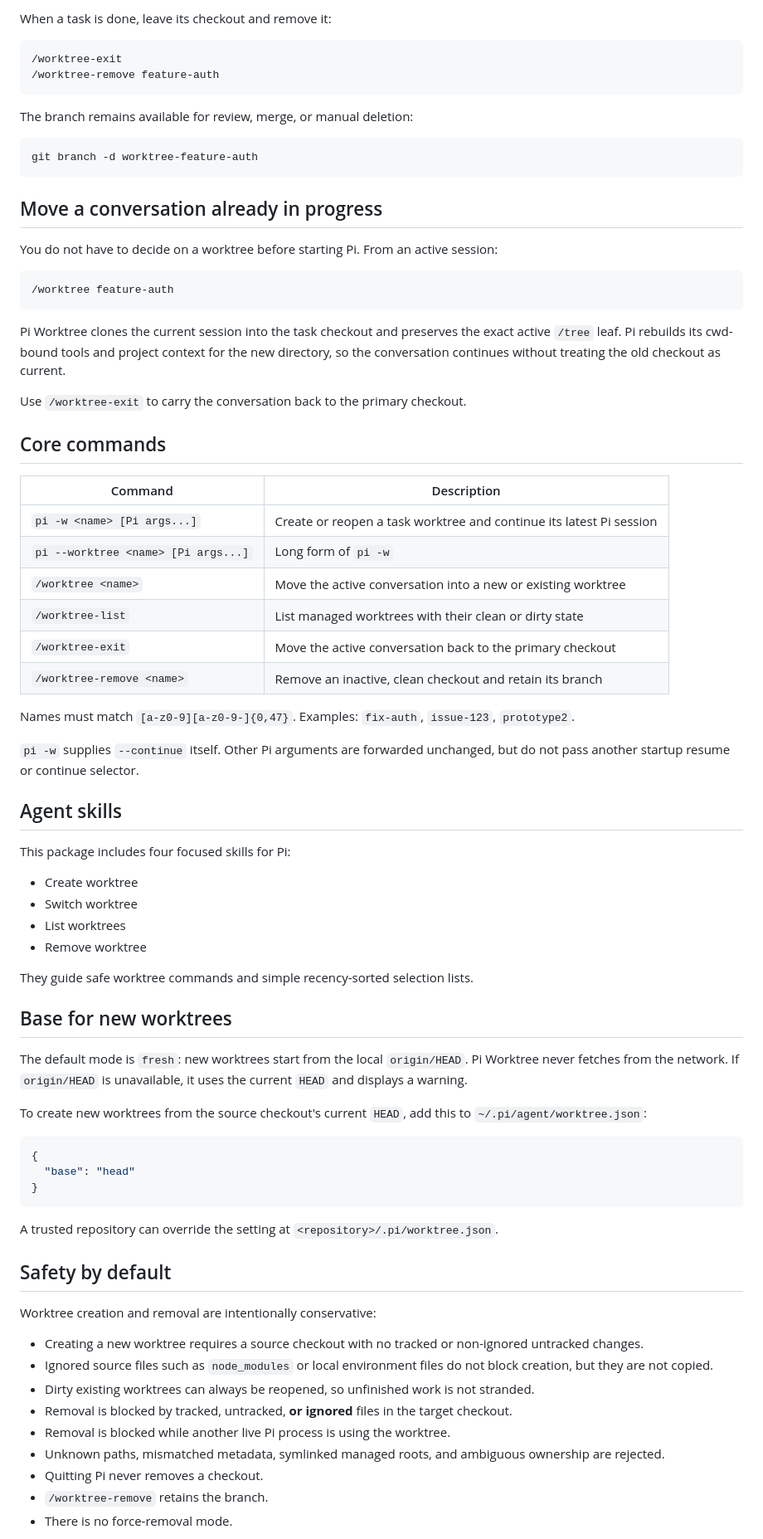
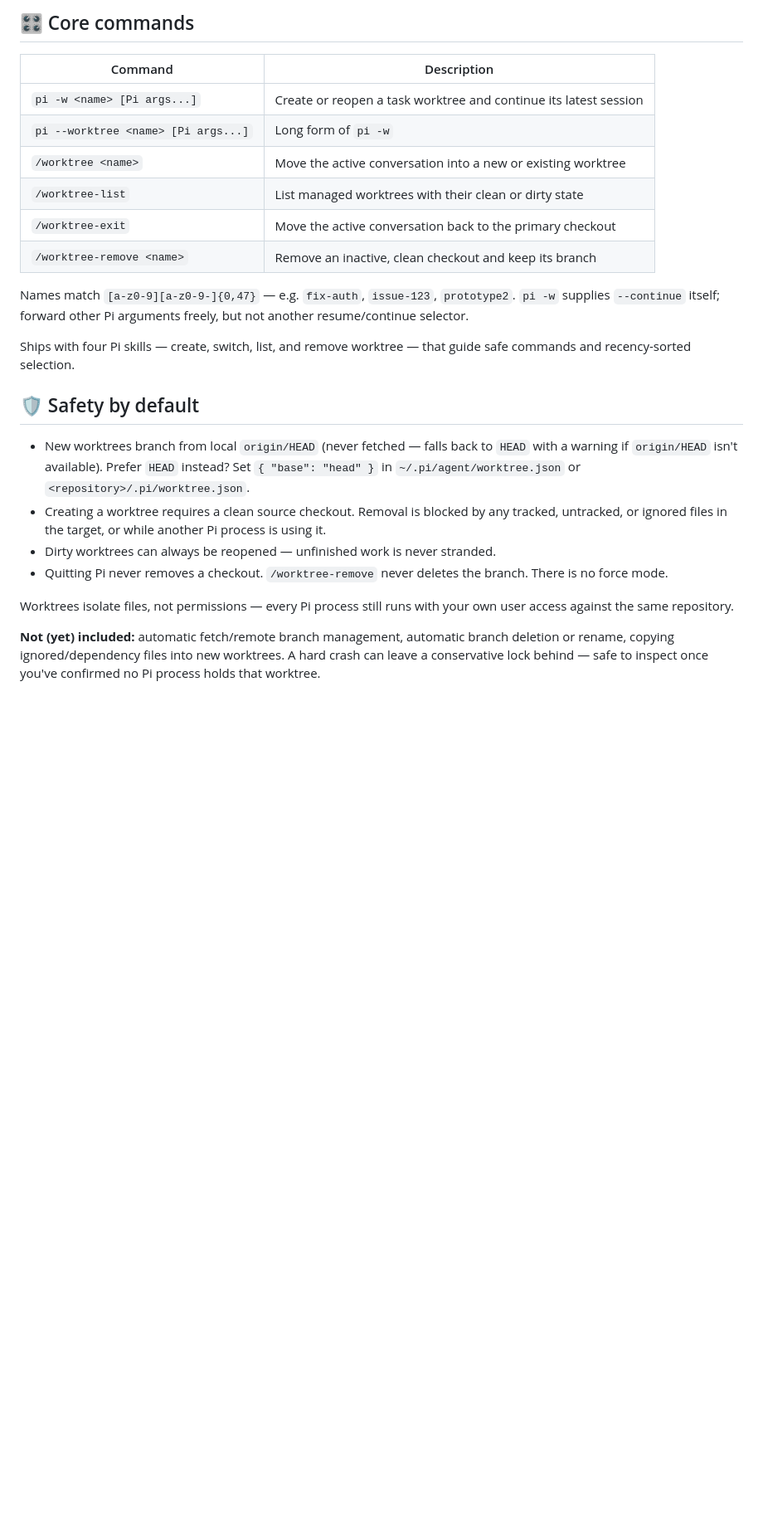
Before and after one commit to AjayPoshak/pi-worktree-extension, a Markdown page: README.md, the part around one of its changes. Shown at 83% size. GitHub-like rendering; blank space fills up the shorter version.

Commit message:
update readme (#13)

````diff
--- a/README.md
+++ b/README.md
@@ -187,80 +131,27 @@ List their state from Pi:
 
-When a task is done, leave its checkout and remove it:
-
-```text
-/worktree-exit
-/worktree-remove feature-auth
-```
-
-The branch remains available for review, merge, or manual deletion:
-
-```bash
-git branch -d worktree-feature-auth
-```
-
-## Move a conversation already in progress
-
-You do not have to decide on a worktree before starting Pi. From an active session:
-
-```text
-/worktree feature-auth
-```
-
-Pi Worktree clones the current session into the task checkout and preserves the exact active `/tree` leaf. Pi rebuilds its cwd-bound tools and project context for the new directory, so the conversation continues without treating the old checkout as current.
-
-Use `/worktree-exit` to carry the conversation back to the primary checkout.
-
-## Core commands
+## 🎛️ Core commands
 
 | Command | Description |
 | --- | --- |
-| `pi -w <name> [Pi args...]` | Create or reopen a task worktree and continue its latest Pi session |
+| `pi -w <name> [Pi args...]` | Create or reopen a task worktree and continue its latest session |
 | `pi --worktree <name> [Pi args...]` | Long form of `pi -w` |
 | `/worktree <name>` | Move the active conversation into a new or existing worktree |
 | `/worktree-list` | List managed worktrees with their clean or dirty state |
 | `/worktree-exit` | Move the active conversation back to the primary checkout |
-| `/worktree-remove <name>` | Remove an inactive, clean checkout and retain its branch |
+| `/worktree-remove <name>` | Remove an inactive, clean checkout and keep its branch |
 
-Names must match `[a-z0-9][a-z0-9-]{0,47}`. Examples: `fix-auth`, `issue-123`, `prototype2`.
+Names match `[a-z0-9][a-z0-9-]{0,47}` — e.g. `fix-auth`, `issue-123`, `prototype2`. `pi -w` supplies `--continue` itself; forward other Pi arguments freely, but not another resume/continue selector.
 
-`pi -w` supplies `--continue` itself. Other Pi arguments are forwarded unchanged, but do not pass another startup resume or continue selector.
+Ships with four Pi skills — create, switch, list, and remove worktree — that guide safe commands and recency-sorted selection.
 
-## Agent skills
+## 🛡️ Safety by default
 
-This package includes four focused skills for Pi:
+- New worktrees branch from local `origin/HEAD` (never fetched — falls back to `HEAD` with a warning if `origin/HEAD` isn't available). Prefer `HEAD` instead? Set `{ "base": "head" }` in `~/.pi/agent/worktree.json` or `<repository>/.pi/worktree.json`.
+- Creating a worktree requires a clean source checkout. Removal is blocked by any tracked, untracked, or ignored files in the target, or while another Pi process is using it.
+- Dirty worktrees can always be reopened — unfinished work is never stranded.
+- Quitting Pi never removes a checkout. `/worktree-remove` never deletes the branch. There is no force mode.
 
-- Create worktree
-- Switch worktree
-- List worktrees
-- Remove worktree
+Worktrees isolate files, not permissions — every Pi process still runs with your own user access against the same repository.
 
-They guide safe worktree commands and simple recency-sorted selection lists.
+**Not (yet) included:** automatic fetch/remote branch management, automatic branch deletion or rename, copying ignored/dependency files into new worktrees. A hard crash can leave a conservative lock behind — safe to inspect once you've confirmed no Pi process holds that worktree.
 
-## Base for new worktrees
-
-The default mode is `fresh`: new worktrees start from the local `origin/HEAD`. Pi Worktree never fetches from the network. If `origin/HEAD` is unavailable, it uses the current `HEAD` and displays a warning.
-
-To create new worktrees from the source checkout's current `HEAD`, add this to `~/.pi/agent/worktree.json`:
-
-```json
-{
-  "base": "head"
-}
-```
-
-A trusted repository can override the setting at `<repository>/.pi/worktree.json`.
-
-## Safety by default
-
-Worktree creation and removal are intentionally conservative:
-
-- Creating a new worktree requires a source checkout with no tracked or non-ignored untracked changes.
-- Ignored source files such as `node_modules` or local environment files do not block creation, but they are not copied.
-- Dirty existing worktrees can always be reopened, so unfinished work is not stranded.
-- Removal is blocked by tracked, untracked, **or ignored** files in the target checkout.
-- Removal is blocked while another live Pi process is using the worktree.
-- Unknown paths, mismatched metadata, symlinked managed roots, and ambiguous ownership are rejected.
-- Quitting Pi never removes a checkout.
-- `/worktree-remove` retains the branch.
-- There is no force-removal mode.
-
````
Also changed, not shown: other parts of README.md (+31 -103 lines).
